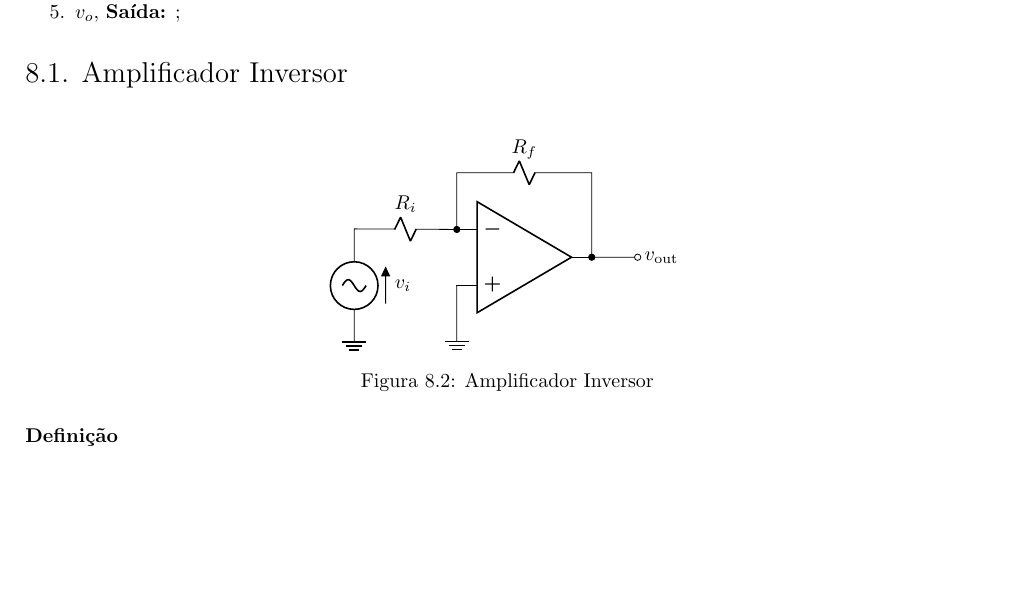
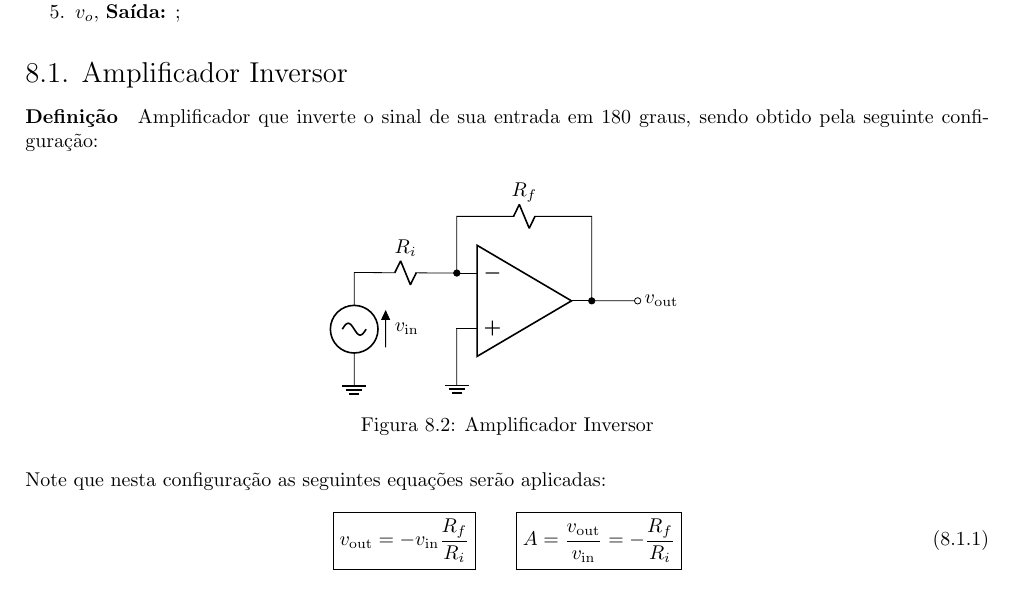
Before and after one commit to tr0fin0/classes_unicamp, a LaTeX document (ee532/ee532.tex): part of page 25 of 25, cut so that both start at the same text, the shorter picture padded with empty space. Compiled offline with pdfLaTeX.

Commit message:
:sparkles: add equations

```diff
--- a/ee532/ee532.tex
+++ b/ee532/ee532.tex
@@ -1868,7 +1868,7 @@
             \end{enumerate}
 
             \subsection{Amplificador Inversor}
-                \paragraph{Definição}
+                \paragraph{Definição}Amplificador que inverte o sinal de sua entrada em 180 graus, sendo obtido pela seguinte configuração:
                     \begin{figure}[H]
                         \centering
                         \begin{circuitikz}[]
@@ -1886,13 +1886,26 @@
 
                             (opamp.+) --++(0,-1) node[tlground] {}
                             (opamp.-) to[R, l_=$R_{i}$] (-3, 0.5)
-                            (-3, 0.5) to[sV<=$v_{i}$] (-3,-1.5) node[tlground] {}
+                            (-3, 0.5) to[sV<=$v_{\text{in}}$] (-3,-1.5) node[tlground] {}
 
                             (opamp.-) to[short,*-] ++(0,1) coordinate (leftR)
                             to[R, l=$R_{f}$] (leftR -| opamp.out)
                             to[short,-*] (opamp.out);
                         \end{circuitikz}
                         \caption{Amplificador Inversor}
-                    \end{figure}
+                    \end{figure}\noindent
+                Note que nesta configuração as seguintes equações serão aplicadas:
+                    \begin{equation}
+                        \boxed{
+                            v_{\text{out}} =
+                            - v_{\text{in}} \frac{R_{f}}{R_{i}}
+                        }
+                        \qquad
+                        \boxed{
+                            A =
+                            \frac{v_{\text{out}}}{v_{\text{in}}} =
+                            - \frac{R_{f}}{R_{i}}
+                        }
+                    \end{equation}
 
 \end{document}
```
